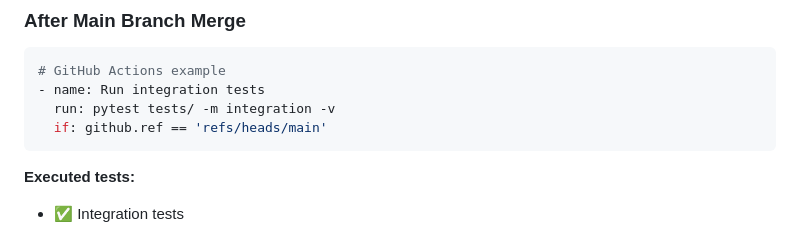
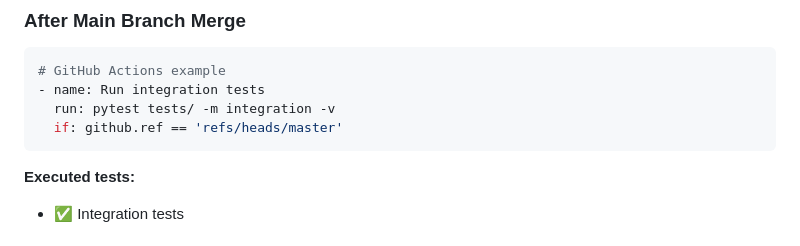
Before and after one commit to temeteke/pyscraper, a Markdown page: docs/testing.md, the part around the change. Rendered like a GitHub page.

````diff
--- a/docs/testing.md
+++ b/docs/testing.md
@@ -166,7 +166,7 @@ git commit -m "..."
 # GitHub Actions example
 - name: Run integration tests
   run: pytest tests/ -m integration -v
-  if: github.ref == 'refs/heads/main'
+  if: github.ref == 'refs/heads/master'
 ```
 
 **Executed tests:**
````
Also changed, not shown: docs/development.md (+3 -1 lines).
